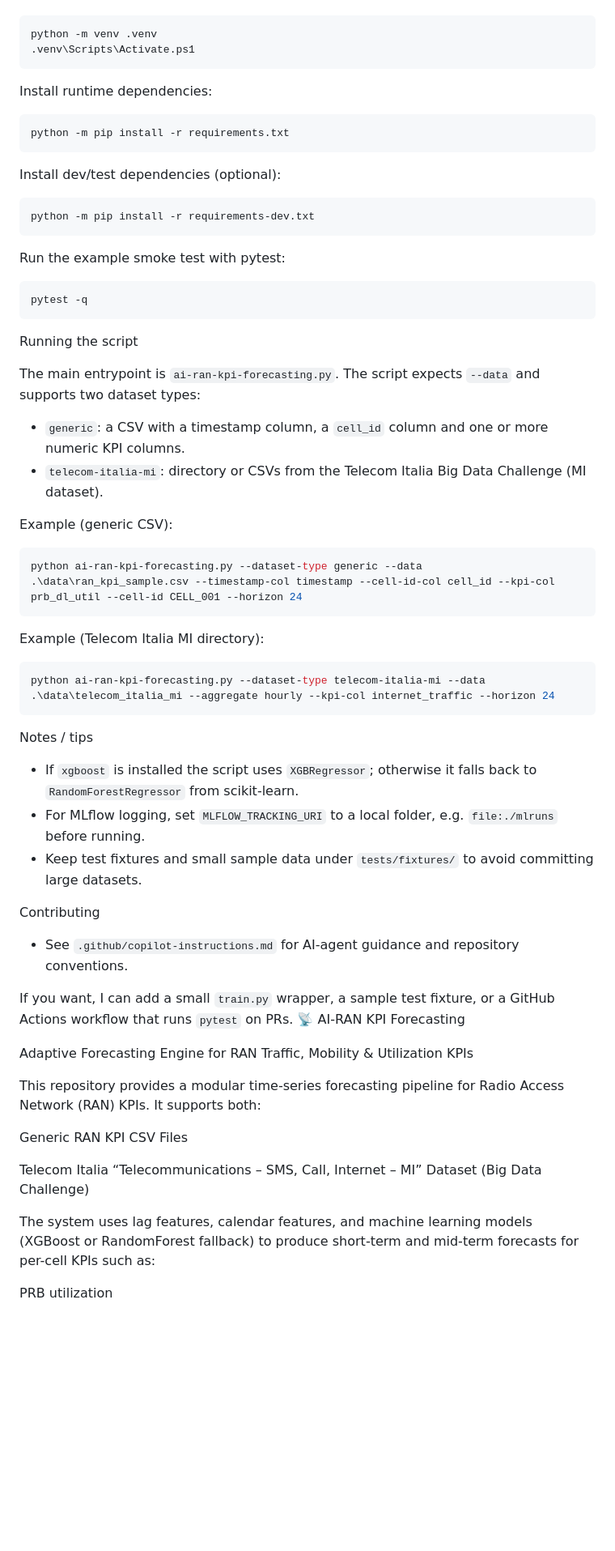
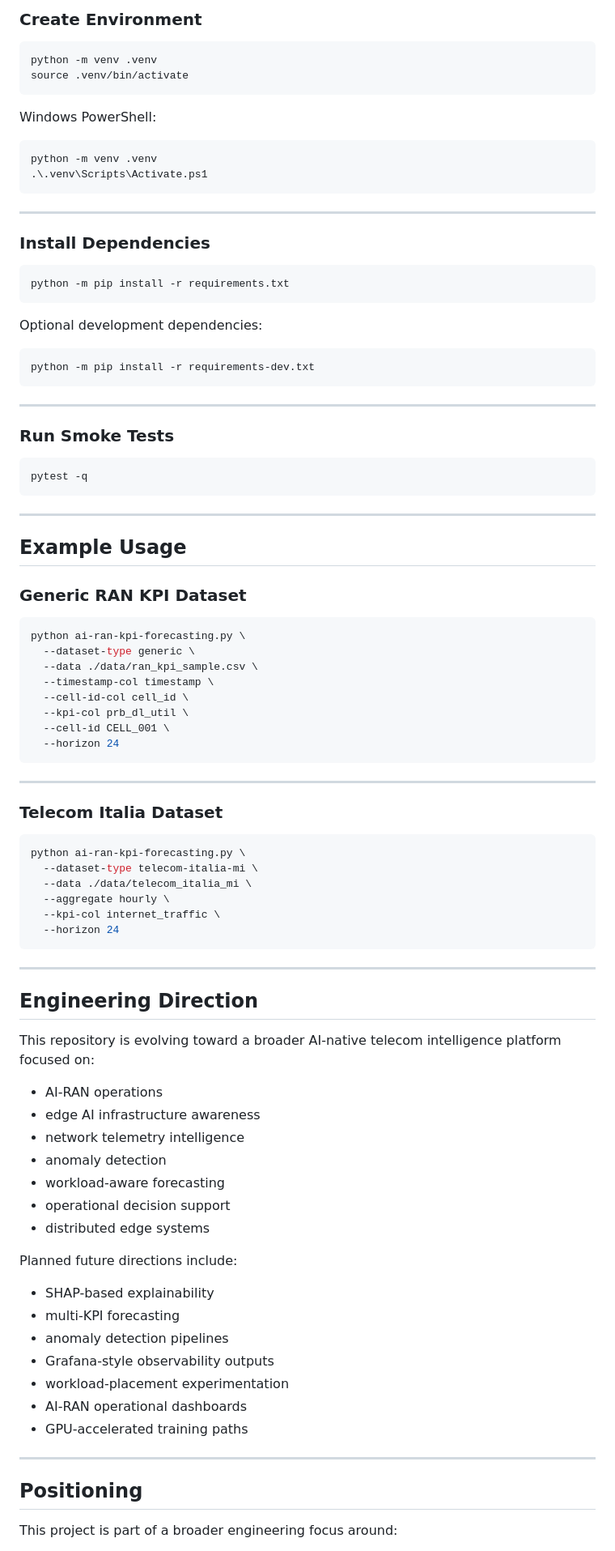
Before and after one commit to obiedeh/ai-ran-kpi-forecasting, a Markdown page: README.md, the part around one of its changes. Shown at 81% size. Rendered like a GitHub page; blank space fills up the shorter version.

Commit message:
Reposition AI-RAN forecasting repo toward telecom intelligence and AI-native operations

````diff
--- a/README.md
+++ b/README.md
@@ -16,66 +164,96 @@ Prerequisites
+### Create Environment
+
+```bash
+python -m venv .venv
+source .venv/bin/activate
+```
+
+Windows PowerShell:
 
 ```powershell
 python -m venv .venv
-.venv\Scripts\Activate.ps1
+.\.venv\Scripts\Activate.ps1
 ```
 
-Install runtime dependencies:
+---
 
-```powershell
+### Install Dependencies
+
+```bash
 python -m pip install -r requirements.txt
 ```
 
-Install dev/test dependencies (optional):
+Optional development dependencies:
 
-```powershell
+```bash
 python -m pip install -r requirements-dev.txt
 ```
 
-Run the example smoke test with pytest:
+---
 
-```powershell
+### Run Smoke Tests
+
+```bash
 pytest -q
 ```
 
-Running the script
+---
 
-The main entrypoint is `ai-ran-kpi-forecasting.py`. The script expects `--data` and supports two dataset types:
+## Example Usage
 
-- `generic`: a CSV with a timestamp column, a `cell_id` column and one or more numeric KPI columns.
-- `telecom-italia-mi`: directory or CSVs from the Telecom Italia Big Data Challenge (MI dataset).
+### Generic RAN KPI Dataset
 
-Example (generic CSV):
-
-```powershell
-python ai-ran-kpi-forecasting.py --dataset-type generic --data .\data\ran_kpi_sample.csv --timestamp-col timestamp --cell-id-col cell_id --kpi-col prb_dl_util --cell-id CELL_001 --horizon 24
+```bash
+python ai-ran-kpi-forecasting.py \
+  --dataset-type generic \
+  --data ./data/ran_kpi_sample.csv \
+  --timestamp-col timestamp \
+  --cell-id-col cell_id \
+  --kpi-col prb_dl_util \
+  --cell-id CELL_001 \
+  --horizon 24
 ```
 
-Example (Telecom Italia MI directory):
+---
 
-```powershell
-python ai-ran-kpi-forecasting.py --dataset-type telecom-italia-mi --data .\data\telecom_italia_mi --aggregate hourly --kpi-col internet_traffic --horizon 24
+### Telecom Italia Dataset
+
+```bash
+python ai-ran-kpi-forecasting.py \
+  --dataset-type telecom-italia-mi \
+  --data ./data/telecom_italia_mi \
+  --aggregate hourly \
+  --kpi-col internet_traffic \
+  --horizon 24
 ```
 
-Notes / tips
-- If `xgboost` is installed the script uses `XGBRegressor`; otherwise it falls back to `RandomForestRegressor` from scikit-learn.
-- For MLflow logging, set `MLFLOW_TRACKING_URI` to a local folder, e.g. `file:./mlruns` before running.
-- Keep test fixtures and small sample data under `tests/fixtures/` to avoid committing large datasets.
+---
 
-Contributing
-- See `.github/copilot-instructions.md` for AI-agent guidance and repository conventions.
+## Engineering Direction
 
-If you want, I can add a small `train.py` wrapper, a sample test fixture, or a GitHub Actions workflow that runs `pytest` on PRs.
-📡 AI-RAN KPI Forecasting
+This repository is evolving toward a broader AI-native telecom intelligence platform focused on:
 
-Adaptive Forecasting Engine for RAN Traffic, Mobility & Utilization KPIs
+- AI-RAN operations
+- edge AI infrastructure awareness
+- network telemetry intelligence
+- anomaly detection
+- workload-aware forecasting
+- operational decision support
+- distributed edge systems
 
-This repository provides a modular time-series forecasting pipeline for Radio Access Network (RAN) KPIs. It supports both:
+Planned future directions include:
 
-Generic RAN KPI CSV Files
+- SHAP-based explainability
+- multi-KPI forecasting
+- anomaly detection pipelines
+- Grafana-style observability outputs
+- workload-placement experimentation
+- AI-RAN operational dashboards
+- GPU-accelerated training paths
 
-Telecom Italia “Telecommunications – SMS, Call, Internet – MI” Dataset (Big Data Challenge)
+---
 
-The system uses lag features, calendar features, and machine learning models (XGBoost or RandomForest fallback) to produce short-term and mid-term forecasts for per-cell KPIs such as:
+## Positioning
 
-PRB utilization
+This project is part of a broader engineering focus around:
 
````
Also changed, not shown: other parts of README.md (+165 -154 lines).
